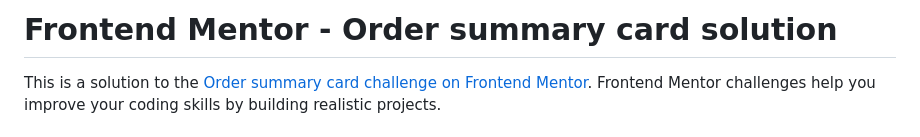
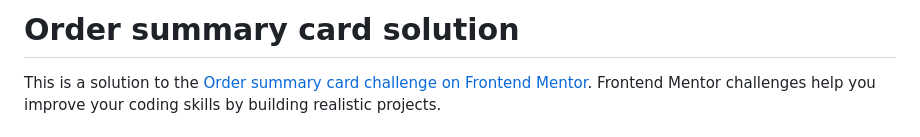
Before and after one commit to azeezdecoder/order-summary-component, a Markdown page: README-template.md, the part around the change printed below. Drawn GitHub-style.

Commit message:
updated readme template

```diff
--- a/README-template.md
+++ b/README-template.md
@@ -1,4 +1,4 @@
-# Frontend Mentor - Order summary card solution
+# Order summary card solution
 
 This is a solution to the [Order summary card challenge on Frontend Mentor](https://www.frontendmentor.io/challenges/order-summary-component-QlPmajDUj). Frontend Mentor challenges help you improve your coding skills by building realistic projects.
 
```
Also changed, not shown: other parts of README-template.md (+4 -2 lines).
